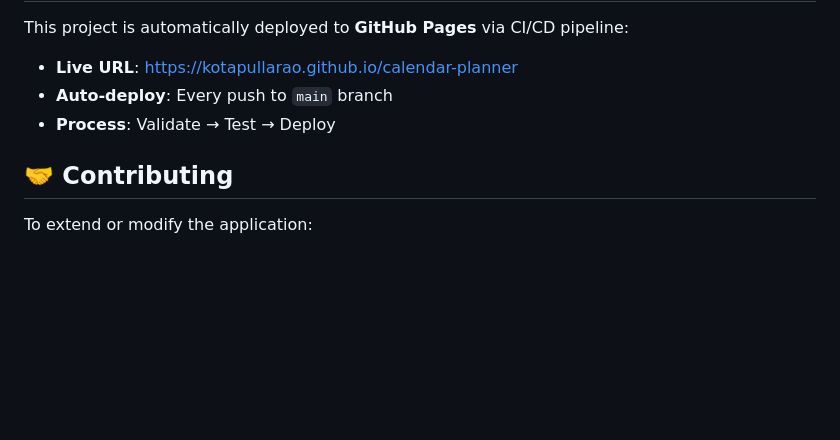
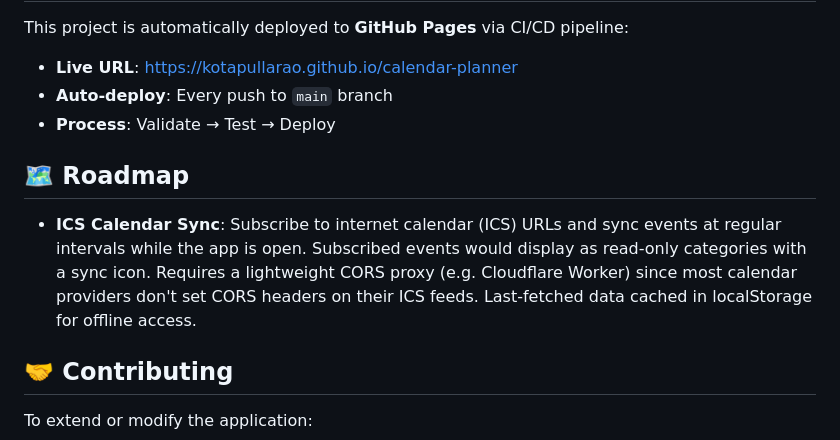
Before and after one commit to kotapullarao/calendar-planner, a Markdown page: README.md, the part around the change. Drawn GitHub-style; blank space fills up the shorter version.

Commit message:
docs: add ICS calendar sync to roadmap in README
https://claude.ai/code/session_01P7J2ZfaGi5ASTcbUzqjYTE

```diff
--- a/README.md
+++ b/README.md
@@ -332,6 +332,10 @@ This project is automatically deployed to **GitHub Pages** via CI/CD pipeline:
 - **Auto-deploy**: Every push to `main` branch
 - **Process**: Validate → Test → Deploy
 
+## 🗺️ Roadmap
+
+- **ICS Calendar Sync**: Subscribe to internet calendar (ICS) URLs and sync events at regular intervals while the app is open. Subscribed events would display as read-only categories with a sync icon. Requires a lightweight CORS proxy (e.g. Cloudflare Worker) since most calendar providers don't set CORS headers on their ICS feeds. Last-fetched data cached in localStorage for offline access.
+
 ## 🤝 Contributing
 
 To extend or modify the application:
```
